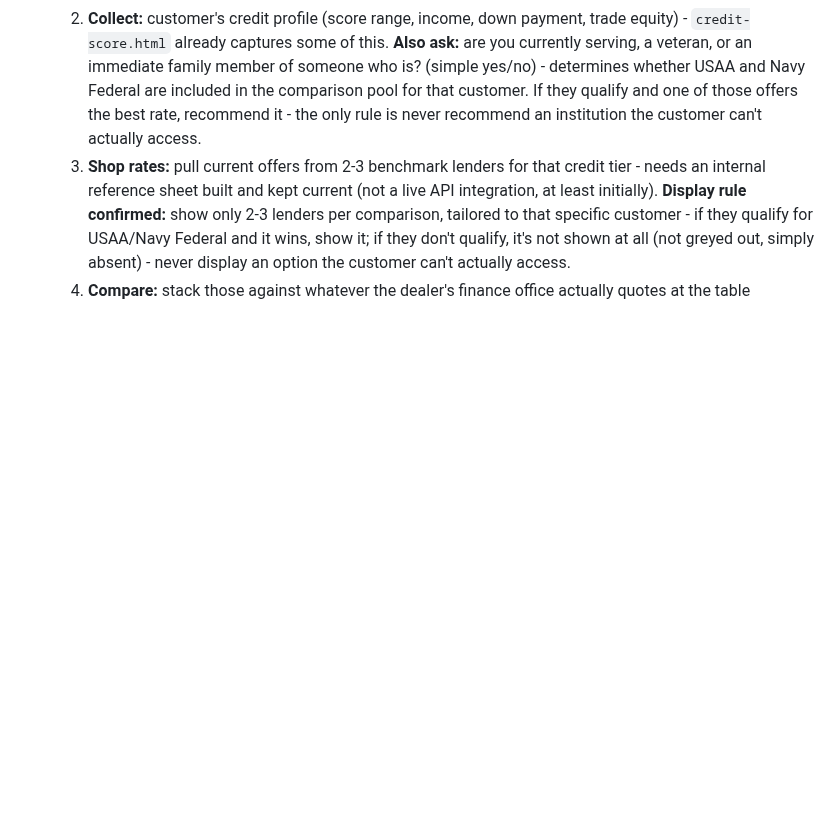
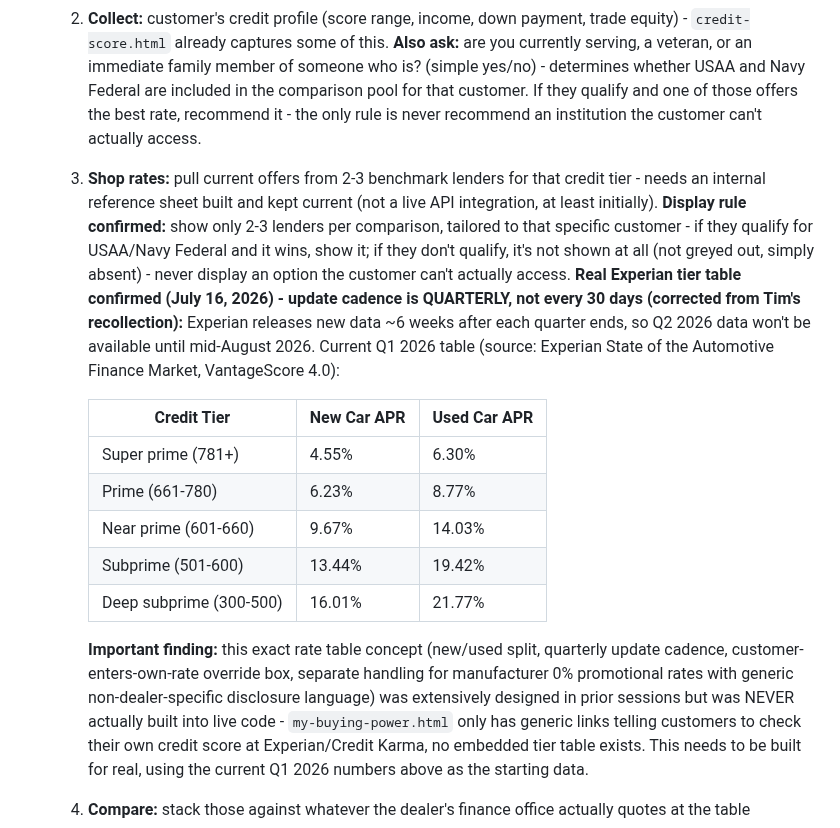
Before and after one commit to timogrady01/evl-decode, a Markdown page: EVL-QUEUE.md, the part around the change. Drawn GitHub-style; blank space fills up the shorter version.

Commit message:
Lock in current Q1 2026 Experian rate table with real sourced numbers, correct update cadence to quarterly, and flag that this whole design was previously discussed but never actually built into live code

```diff
--- a/EVL-QUEUE.md
+++ b/EVL-QUEUE.md
@@ -11,7 +11,17 @@ This is the running list of things flagged mid-conversation that need to be addr
 - [ ] **Finance/F&I active comparison process (part of Full Service $399 - not standalone).** Decided July 16, 2026: this stays bundled inside Full Service, not a new bucket. Advisory currently only *tells* the customer what rate/terms they should qualify for; this process goes further by actually *shopping and comparing* real offers on their behalf. Full 7-step process worked out (BITOP):
   1. **Trigger:** deal reaches "Offer Ready" stage (ties into the dealStage tracker built July 16) or Full Service is purchased
   2. **Collect:** customer's credit profile (score range, income, down payment, trade equity) - `credit-score.html` already captures some of this. **Also ask:** are you currently serving, a veteran, or an immediate family member of someone who is? (simple yes/no) - determines whether USAA and Navy Federal are included in the comparison pool for that customer. If they qualify and one of those offers the best rate, recommend it - the only rule is never recommend an institution the customer can't actually access.
-  3. **Shop rates:** pull current offers from 2-3 benchmark lenders for that credit tier - needs an internal reference sheet built and kept current (not a live API integration, at least initially). **Display rule confirmed:** show only 2-3 lenders per comparison, tailored to that specific customer - if they qualify for USAA/Navy Federal and it wins, show it; if they don't qualify, it's not shown at all (not greyed out, simply absent) - never display an option the customer can't actually access.
+  3. **Shop rates:** pull current offers from 2-3 benchmark lenders for that credit tier - needs an internal reference sheet built and kept current (not a live API integration, at least initially). **Display rule confirmed:** show only 2-3 lenders per comparison, tailored to that specific customer - if they qualify for USAA/Navy Federal and it wins, show it; if they don't qualify, it's not shown at all (not greyed out, simply absent) - never display an option the customer can't actually access. **Real Experian tier table confirmed (July 16, 2026) - update cadence is QUARTERLY, not every 30 days (corrected from Tim's recollection):** Experian releases new data ~6 weeks after each quarter ends, so Q2 2026 data won't be available until mid-August 2026. Current Q1 2026 table (source: Experian State of the Automotive Finance Market, VantageScore 4.0):
+
+     | Credit Tier | New Car APR | Used Car APR |
+     |---|---|---|
+     | Super prime (781+) | 4.55% | 6.30% |
+     | Prime (661-780) | 6.23% | 8.77% |
+     | Near prime (601-660) | 9.67% | 14.03% |
+     | Subprime (501-600) | 13.44% | 19.42% |
+     | Deep subprime (300-500) | 16.01% | 21.77% |
+
+     **Important finding:** this exact rate table concept (new/used split, quarterly update cadence, customer-enters-own-rate override box, separate handling for manufacturer 0% promotional rates with generic non-dealer-specific disclosure language) was extensively designed in prior sessions but was NEVER actually built into live code - `my-buying-power.html` only has generic links telling customers to check their own credit score at Experian/Credit Karma, no embedded tier table exists. This needs to be built for real, using the current Q1 2026 numbers above as the starting data.
   4. **Compare:** stack those against whatever the dealer's finance office actually quotes at the table
   5. **Present:** side-by-side comparison ("us vs. them") showing 2-4 finance sources against the dealer's offer. **Rate-sourcing confirmed (July 16, 2026):** do NOT require the customer to fill out multiple applications to comparison shop - customers won't do that. Instead, use each lender's publicly advertised rate as the initial hook, clearly labeled as a starting rate (not a personalized quote), since real personalized rates require either a soft-pull prequalification (only PenFed confirmed to offer this among current list - Alliant unclear, needs verification) or a hard-pull full application (USAA and Navy Federal both explicitly do NOT offer prequalification - hard inquiry required to see real rates from either). Customer only does one real application once they've chosen to move forward, not multiple applications to shop around. **Marketing language locked in (capability-framed, not track-record-framed, since no real EVL case data exists yet):** "We shop your rate against multiple qualified lenders to find you the best terms available - potential savings of 1-2% aren't unusual when a dealer's finance office isn't the only option on the table." Swap to a real-numbers version once actual case data exists. Same comparison format and same capability-framed (not track-record) language applies to Step 6 (GAP/warranty) below - don't overstate savings claims there either before real data exists.
   6. **Repeat for F&I:** same comparison exercise, scoped to products with real, well-established shopping value (confirmed via research July 16, 2026) - **compare these:** Extended Warranty/VSC (dealer markup typically 50-200% over direct providers like Endurance/Autopom/credit union warranty products), GAP Insurance, Tire & Wheel/Road Hazard, Key Replacement Coverage, Excess Wear & Tear (lease customers only). **Do NOT build comparison-shopping for these - advise customers to just skip them outright, regardless of price, since they're low-value everywhere:** paint/fabric protection, VIN etching, nitrogen tire fill, credit life/disability insurance, windshield replacement coverage, "total loss protection" (redundant if GAP already purchased). EV-specific battery/VSC coverage ("Battery4Life"-style) is an emerging category worth adding to the shop-worthy list as EV volume grows. **Useful stat for customer messaging:** ~75% of buyers who decline these products at the dealership desk and revisit the purchase at home end up paying 40-60% less for the same product elsewhere - validates EVL's whole approach here.
```
